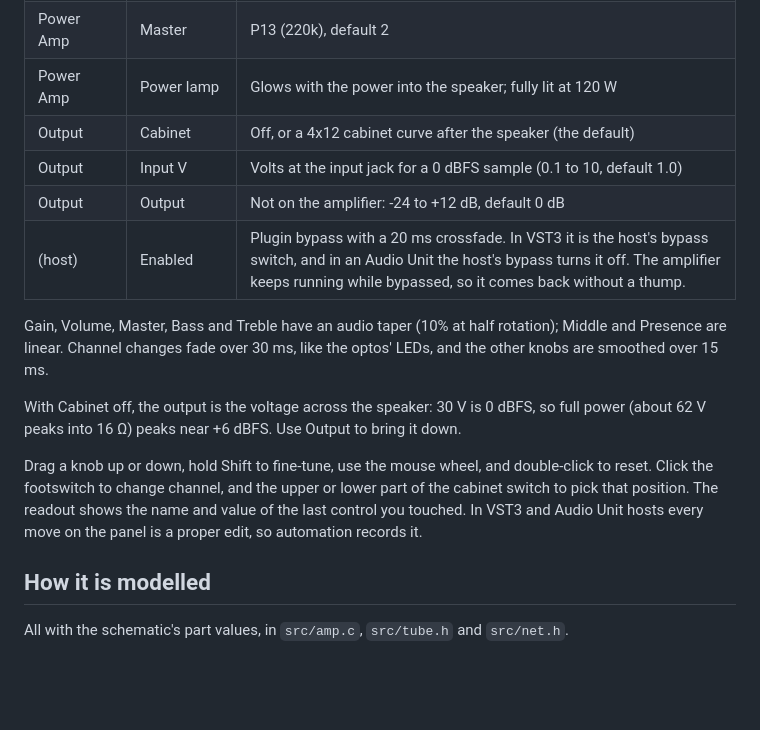
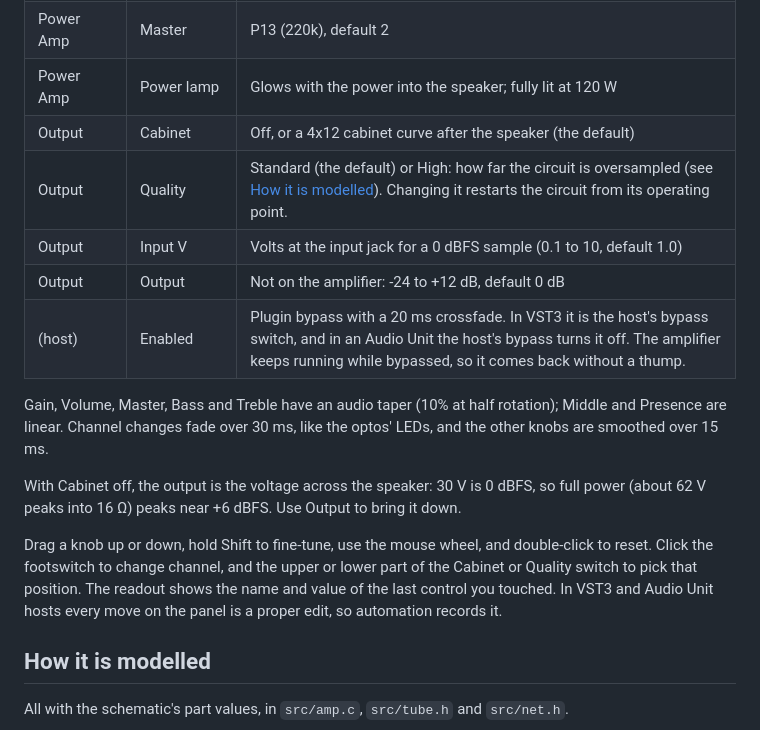
Before and after one commit to evadavevadave/davidian-schallmauer, a Markdown page: README.md, the part around one of its changes. GitHub-like rendering; blank space fills up the shorter version.

```diff
--- a/README.md
+++ b/README.md
@@ -67,6 +67,7 @@ Defaults are the owner's manual's suggested starting settings, read as 0–10.
 | Power Amp | Master | P13 (220k), default 2 |
 | Power Amp | Power lamp | Glows with the power into the speaker; fully lit at 120 W |
 | Output | Cabinet | Off, or a 4x12 cabinet curve after the speaker (the default) |
+| Output | Quality | Standard (the default) or High: how far the circuit is oversampled (see [How it is modelled](#how-it-is-modelled)). Changing it restarts the circuit from its operating point. |
 | Output | Input V | Volts at the input jack for a 0 dBFS sample (0.1 to 10, default 1.0) |
 | Output | Output | Not on the amplifier: -24 to +12 dB, default 0 dB |
 | (host) | Enabled | Plugin bypass with a 20 ms crossfade. In VST3 it is the host's bypass switch, and in an Audio Unit the host's bypass turns it off. The amplifier keeps running while bypassed, so it comes back without a thump. |
@@ -75,7 +76,7 @@ Gain, Volume, Master, Bass and Treble have an audio taper (10% at half rotation)
 
 With Cabinet off, the output is the voltage across the speaker: 30 V is 0 dBFS, so full power (about 62 V peaks into 16 Ω) peaks near +6 dBFS. Use Output to bring it down.
 
-Drag a knob up or down, hold Shift to fine-tune, use the mouse wheel, and double-click to reset. Click the footswitch to change channel, and the upper or lower part of the cabinet switch to pick that position. The readout shows the name and value of the last control you touched. In VST3 and Audio Unit hosts every move on the panel is a proper edit, so automation records it.
+Drag a knob up or down, hold Shift to fine-tune, use the mouse wheel, and double-click to reset. Click the footswitch to change channel, and the upper or lower part of the Cabinet or Quality switch to pick that position. The readout shows the name and value of the last control you touched. In VST3 and Audio Unit hosts every move on the panel is a proper edit, so automation records it.
 
 ## How it is modelled
 
```
Also changed, not shown: other parts of README.md (+14 -4 lines), docs/gui.png, 15 other files.
